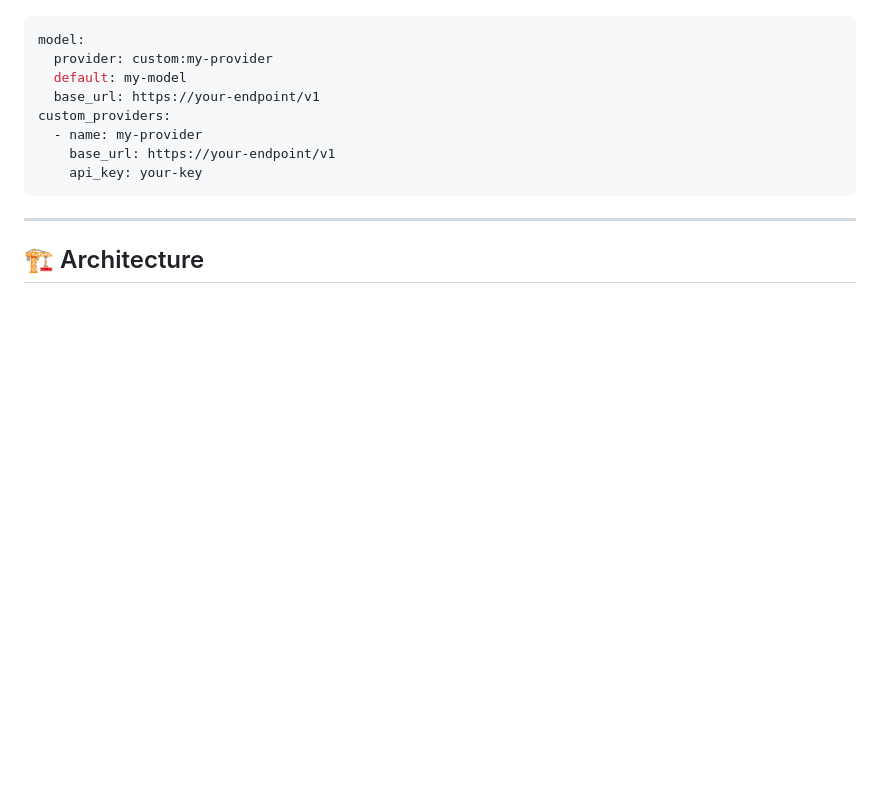
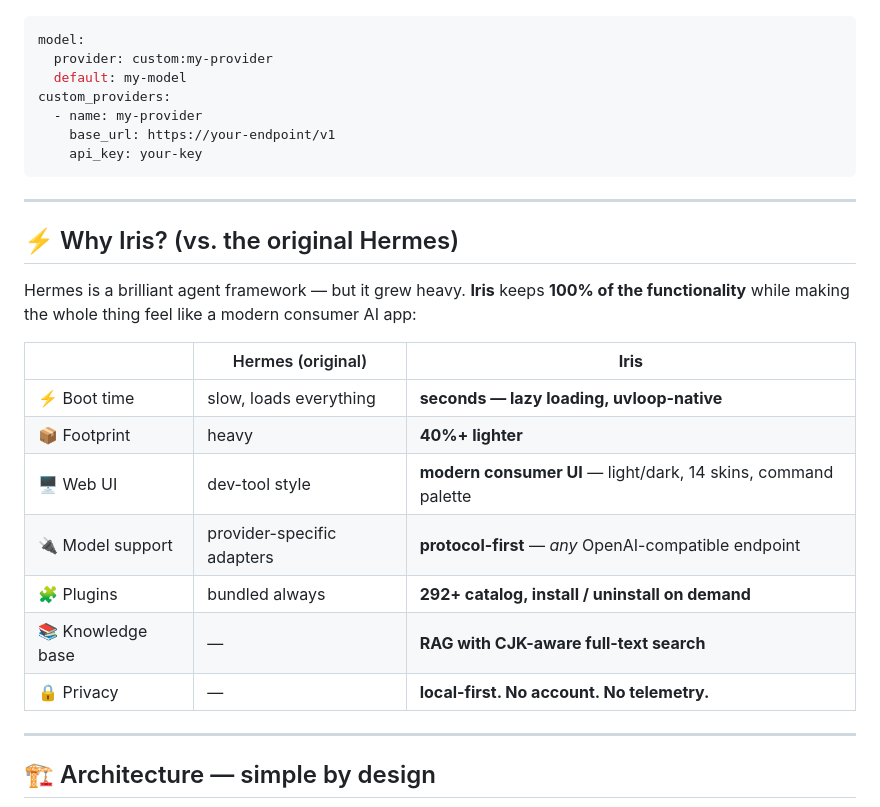
Before and after one commit to Morningstar202604/iris, a Markdown page: README.md, the part around one of its changes. GitHub-like rendering; blank space fills up the shorter version.

````diff
--- a/README.md
+++ b/README.md
@@ -81,7 +47,6 @@ and start chatting.
 model:
   provider: custom:my-provider
   default: my-model
-  base_url: https://your-endpoint/v1
 custom_providers:
   - name: my-provider
     base_url: https://your-endpoint/v1
@@ -90,7 +55,24 @@ custom_providers:
 
 ---
 
-## 🏗️ Architecture
+## ⚡ Why Iris? (vs. the original Hermes)
+
+Hermes is a brilliant agent framework — but it grew heavy. **Iris** keeps **100% of the functionality**
+while making the whole thing feel like a modern consumer AI app:
+
+| | Hermes (original) | **Iris** |
+|---|---|---|
+| ⚡ Boot time | slow, loads everything | **seconds — lazy loading, uvloop-native** |
+| 📦 Footprint | heavy | **40%+ lighter** |
+| 🖥️ Web UI | dev-tool style | **modern consumer UI** — light/dark, 14 skins, command palette |
+| 🔌 Model support | provider-specific adapters | **protocol-first** — *any* OpenAI-compatible endpoint |
+| 🧩 Plugins | bundled always | **292+ catalog, install / uninstall on demand** |
+| 📚 Knowledge base | — | **RAG with CJK-aware full-text search** |
+| 🔒 Privacy | — | **local-first. No account. No telemetry.** |
+
+---
+
+## 🏗️ Architecture — simple by design
 
 ```mermaid
 flowchart LR
````
Also changed, not shown: other parts of README.md (+49 -69 lines), README.zh-CN.md (added, +142 -0 lines).
